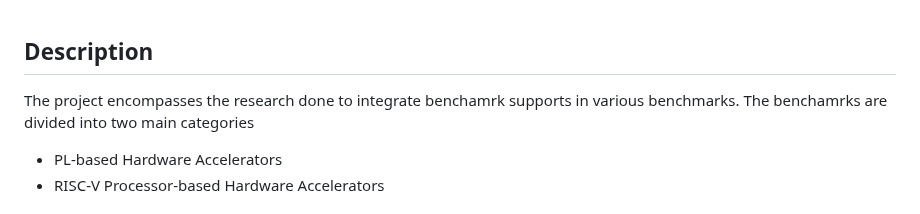
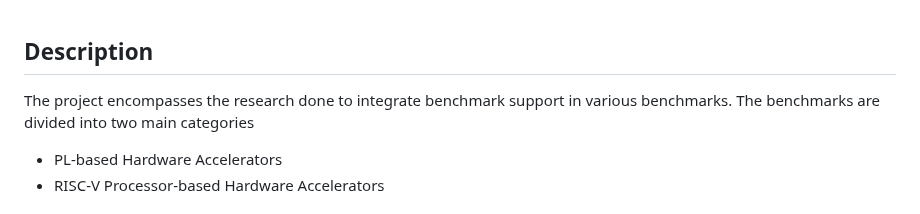
Before and after one commit to aamalik3/Benchmarks, a Markdown page: README.md, the part around the change. Rendered like a GitHub page.

```diff
--- a/README.md
+++ b/README.md
@@ -1,7 +1,7 @@
 ## Description
 
-The project encompasses the research done to integrate benchamrk supports in various benchmarks.
-The benchamrks are divided into two main categories
+The project encompasses the research done to integrate benchmark support in various benchmarks.
+The benchmarks are divided into two main categories
 + PL-based Hardware Accelerators
 + RISC-V Processor-based Hardware Accelerators
 
```
